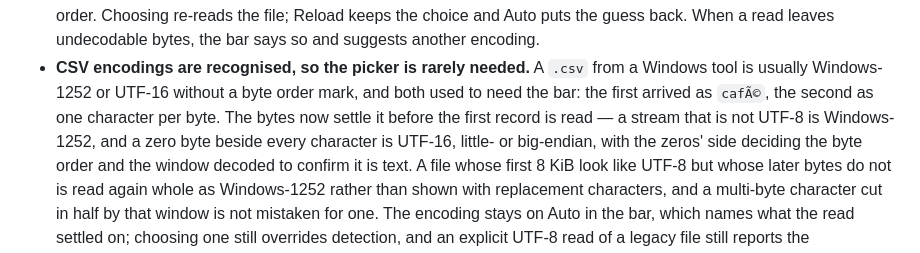
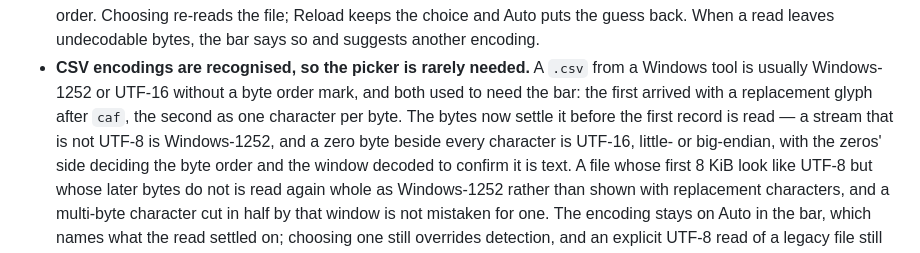
Before and after one commit to CryptoTaxHelp/ExcelScry, a Markdown page: CHANGELOG.md, the part around the change. Rendered like a GitHub page.

Commit message:
Describe the mis-decoded example without a replacement glyph.
The changelog carried a literal U+FFFD to illustrate a Windows-1252 file read
as UTF-8. Spelling out the glyph keeps the example accurate without putting an
unprintable character in the release notes.

🤖 Generated with Codebuff
Co-Authored-By: Codebuff <noreply@codebuff.com>

```diff
--- a/CHANGELOG.md
+++ b/CHANGELOG.md
@@ -95,9 +95,9 @@ those entries into a version section and tags the commit that holds it.
   so and suggests another encoding.
 - **CSV encodings are recognised, so the picker is rarely needed.** A `.csv`
   from a Windows tool is usually Windows-1252 or UTF-16 without a byte order
-  mark, and both used to need the bar: the first arrived as `cafÃ©`, the second
-  as one character per byte. The bytes now settle it before the first record is
-  read — a stream that is not UTF-8 is Windows-1252, and a zero byte beside
+  mark, and both used to need the bar: the first arrived with a replacement
+  glyph after `caf`, the second as one character per byte. The bytes now settle
+  it before the first record is read — a stream that is not UTF-8 is Windows-1252, and a zero byte beside
   every character is UTF-16, little- or big-endian, with the zeros' side
   deciding the byte order and the window decoded to confirm it is text. A file
   whose first 8 KiB look like UTF-8 but whose later bytes do not is read again
```
